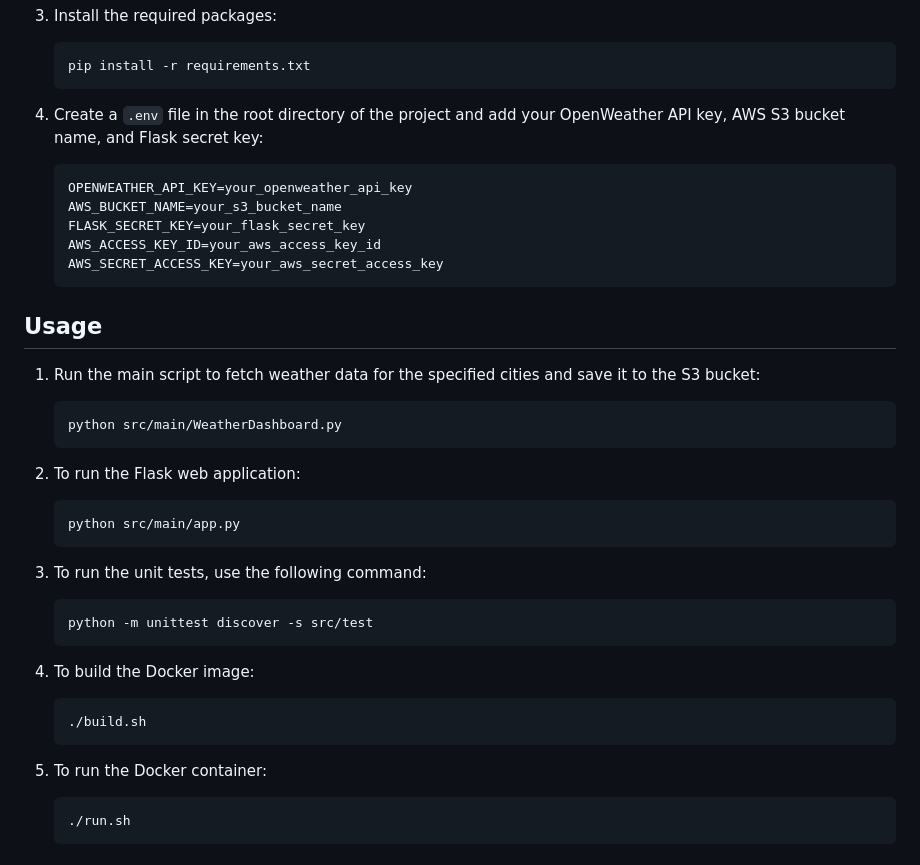
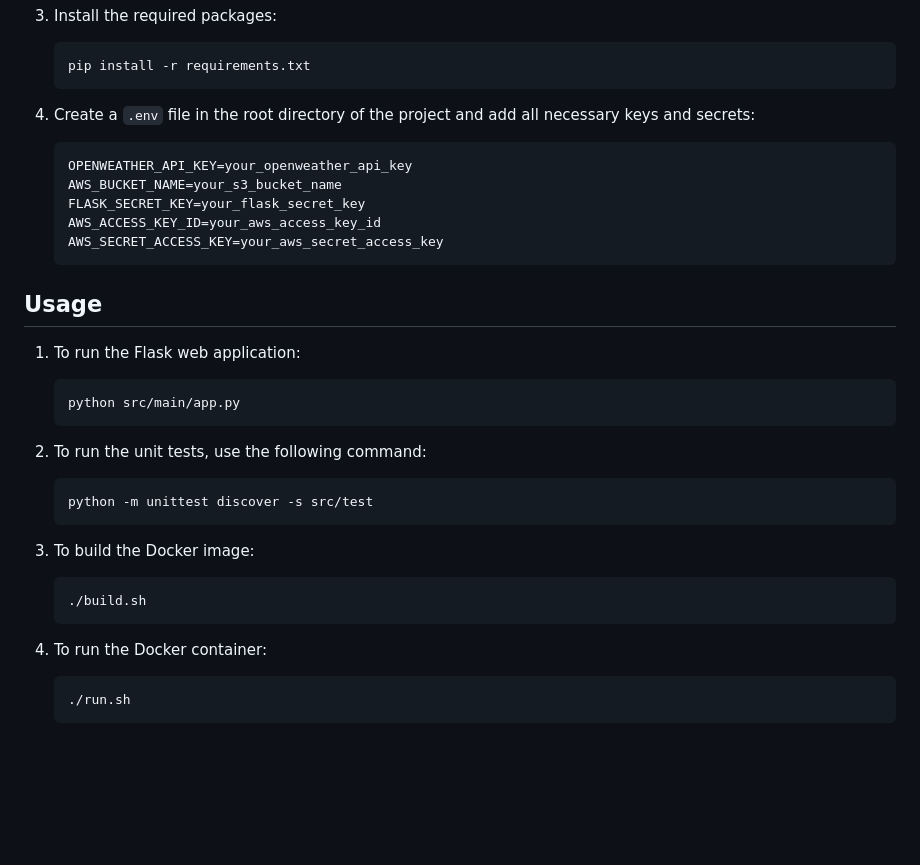
Before and after one commit to gsshri14/DevOpsAllStarsChallenge_Project-1_WeatherDashboard, a Markdown page: README.md, the part around the change. Rendered like a GitHub page; blank space fills up the shorter version.

````diff
--- a/README.md
+++ b/README.md
@@ -59,7 +59,7 @@ The Weather Dashboard is a Python application that fetches weather data from the
     pip install -r requirements.txt
     ```
 
-4. Create a `.env` file in the root directory of the project and add your OpenWeather API key, AWS S3 bucket name, and Flask secret key:
+4. Create a `.env` file in the root directory of the project and add all necessary keys and secrets:
     ```env
     OPENWEATHER_API_KEY=your_openweather_api_key
     AWS_BUCKET_NAME=your_s3_bucket_name
@@ -70,27 +70,22 @@ The Weather Dashboard is a Python application that fetches weather data from the
 
 ## Usage
 
-1. Run the main script to fetch weather data for the specified cities and save it to the S3 bucket:
-    ```sh
-    python src/main/WeatherDashboard.py
-    ```
-
-2. To run the Flask web application:
+1. To run the Flask web application:
     ```sh
     python src/main/app.py
     ```
 
-3. To run the unit tests, use the following command:
+2. To run the unit tests, use the following command:
     ```sh
     python -m unittest discover -s src/test
     ```
 
-4. To build the Docker image:
+3. To build the Docker image:
     ```sh
     ./build.sh
     ```
 
-5. To run the Docker container:
+4. To run the Docker container:
     ```sh
     ./run.sh
     ```
````
